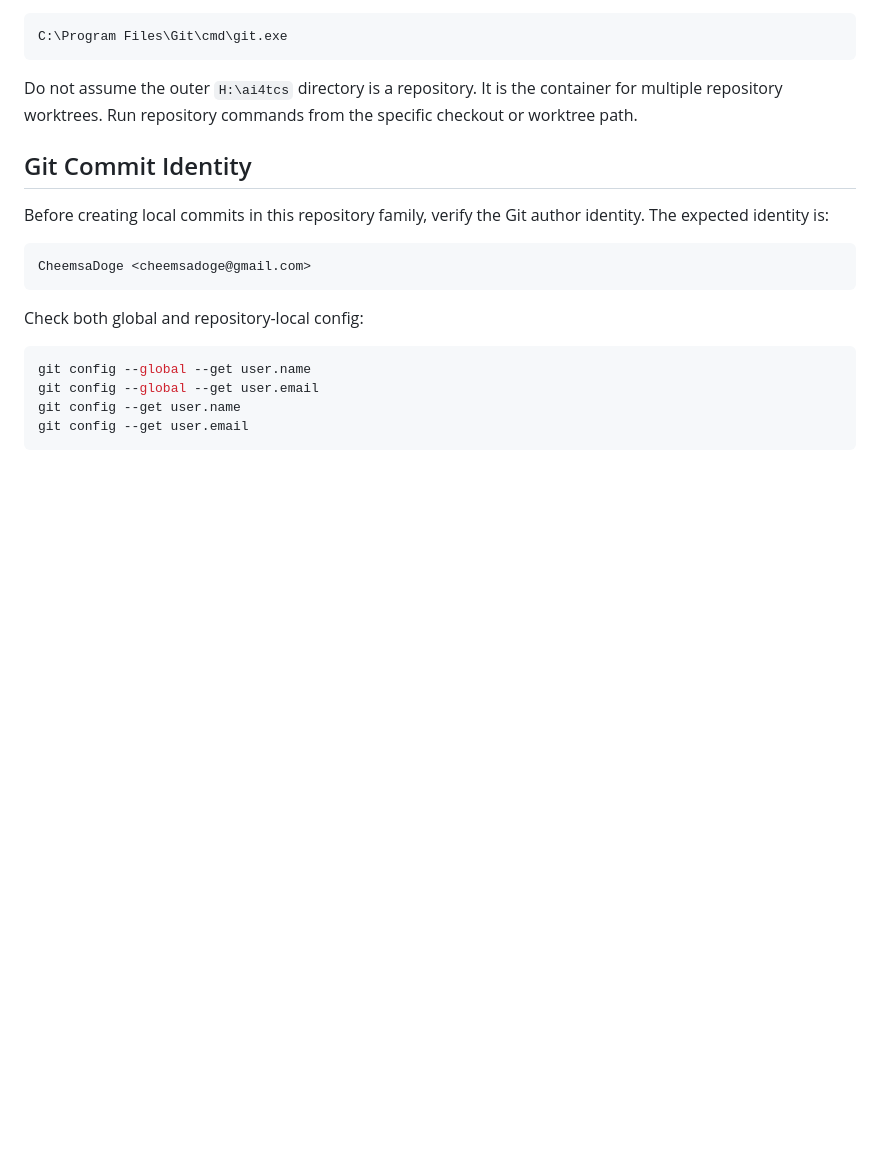
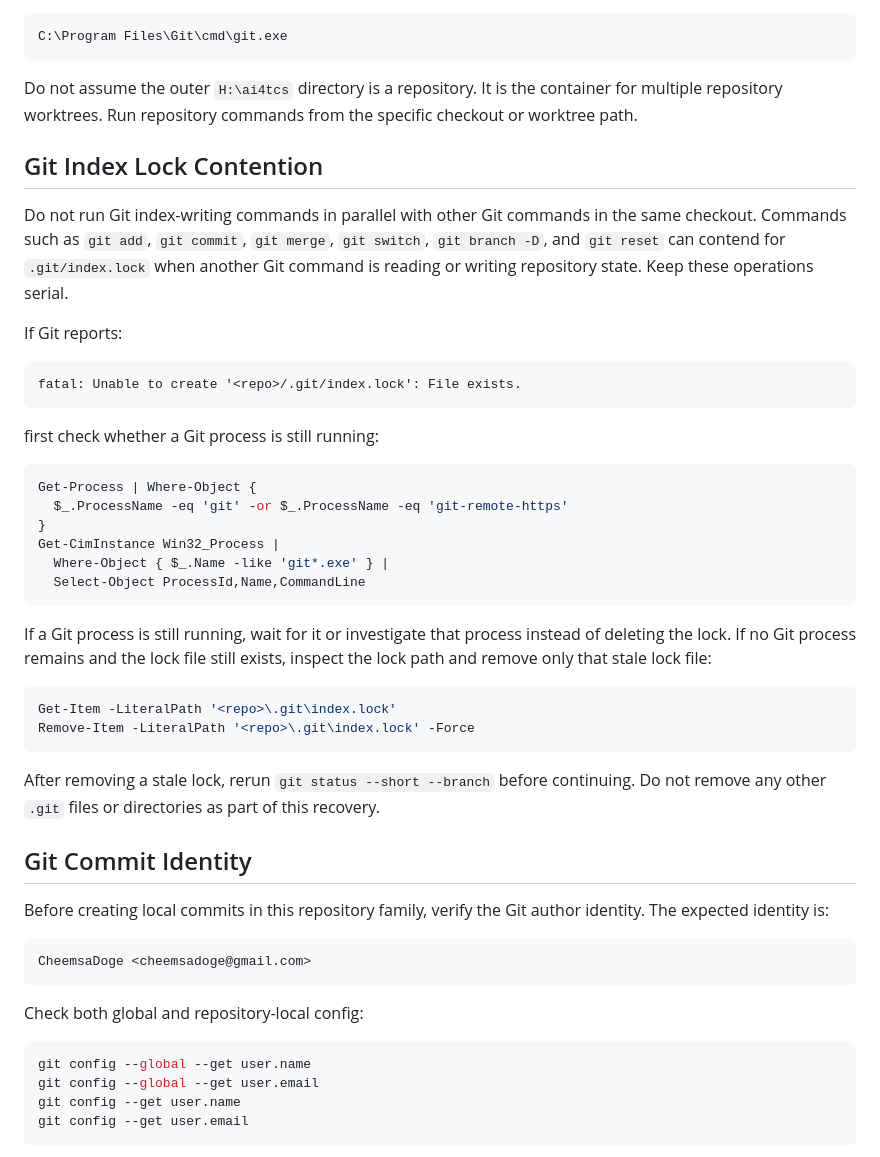
Before and after one commit to CheemsaDoge/tcs-cosheaf, a Markdown page: docs/OPERATOR_NOTES.md, the part around the change. GitHub-like rendering; blank space fills up the shorter version.

Commit message:
Document git index lock recovery

````diff
--- a/docs/OPERATOR_NOTES.md
+++ b/docs/OPERATOR_NOTES.md
@@ -153,6 +153,44 @@ C:\Program Files\Git\cmd\git.exe
 Do not assume the outer `H:\ai4tcs` directory is a repository. It is the
 container for multiple repository worktrees. Run repository commands from the
 specific checkout or worktree path.
+
+## Git Index Lock Contention
+
+Do not run Git index-writing commands in parallel with other Git commands in
+the same checkout. Commands such as `git add`, `git commit`, `git merge`,
+`git switch`, `git branch -D`, and `git reset` can contend for `.git/index.lock`
+when another Git command is reading or writing repository state. Keep these
+operations serial.
+
+If Git reports:
+
+```text
+fatal: Unable to create '<repo>/.git/index.lock': File exists.
+```
+
+first check whether a Git process is still running:
+
+```powershell
+Get-Process | Where-Object {
+  $_.ProcessName -eq 'git' -or $_.ProcessName -eq 'git-remote-https'
+}
+Get-CimInstance Win32_Process |
+  Where-Object { $_.Name -like 'git*.exe' } |
+  Select-Object ProcessId,Name,CommandLine
+```
+
+If a Git process is still running, wait for it or investigate that process
+instead of deleting the lock. If no Git process remains and the lock file still
+exists, inspect the lock path and remove only that stale lock file:
+
+```powershell
+Get-Item -LiteralPath '<repo>\.git\index.lock'
+Remove-Item -LiteralPath '<repo>\.git\index.lock' -Force
+```
+
+After removing a stale lock, rerun `git status --short --branch` before
+continuing. Do not remove any other `.git` files or directories as part of this
+recovery.
 
 ## Git Commit Identity
 
````
